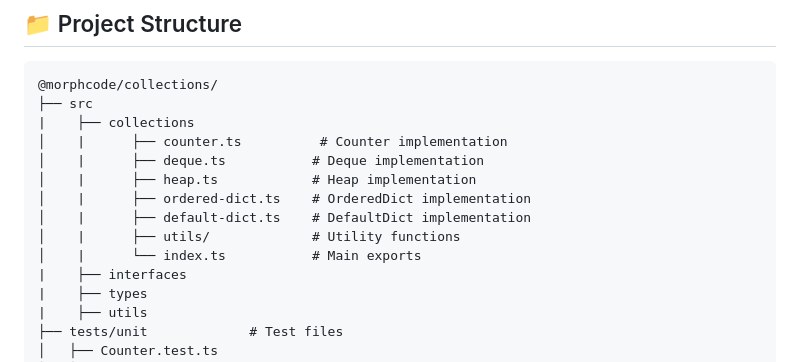
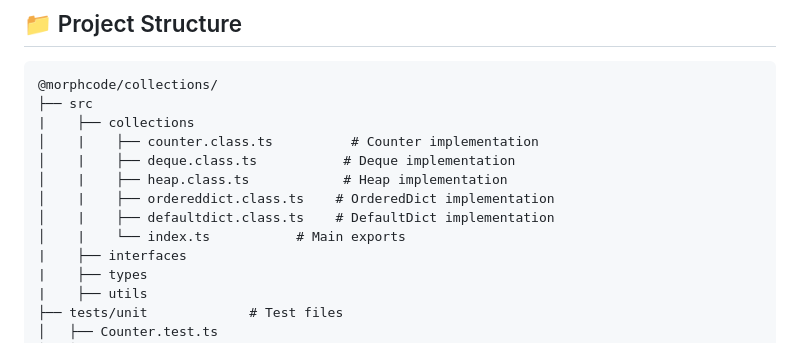
Before and after one commit to morphcode-io/collections-js, a Markdown page: CONTRIBUTING.md, the part around the change. Rendered like a GitHub page.

Commit message:
fix: update file names in directory structure to use class suffix

```diff
--- a/CONTRIBUTING.md
+++ b/CONTRIBUTING.md
@@ -303,13 +303,12 @@ Describe the tests you ran to verify your changes.
 @morphcode/collections/
 ├── src
 |    ├── collections
-│    |      ├── counter.ts          # Counter implementation
-│    |      ├── deque.ts           # Deque implementation
-│    |      ├── heap.ts            # Heap implementation
-│    |      ├── ordered-dict.ts    # OrderedDict implementation
-│    |      ├── default-dict.ts    # DefaultDict implementation
-│    |      ├── utils/             # Utility functions
-│    |      └── index.ts           # Main exports
+│    |    ├── counter.class.ts          # Counter implementation
+│    |    ├── deque.class.ts           # Deque implementation
+│    |    ├── heap.class.ts            # Heap implementation
+│    |    ├── ordereddict.class.ts    # OrderedDict implementation
+│    |    ├── defaultdict.class.ts    # DefaultDict implementation
+│    |    └── index.ts           # Main exports
 |    ├── interfaces
 |    ├── types
 |    ├── utils
```
